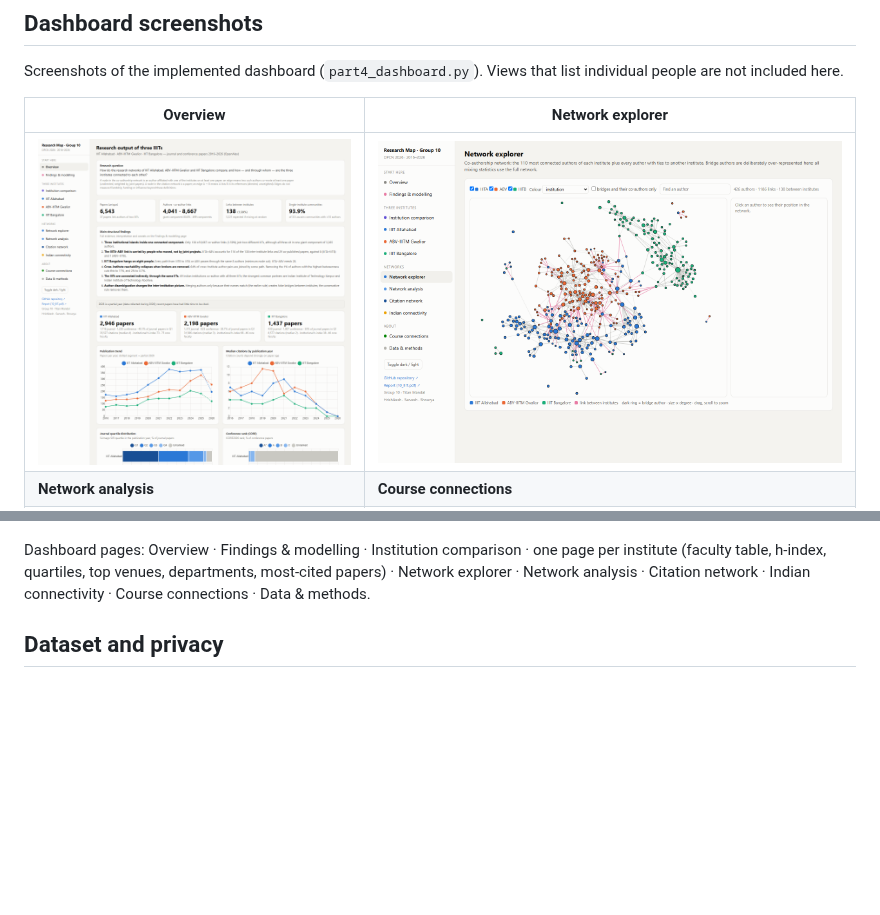
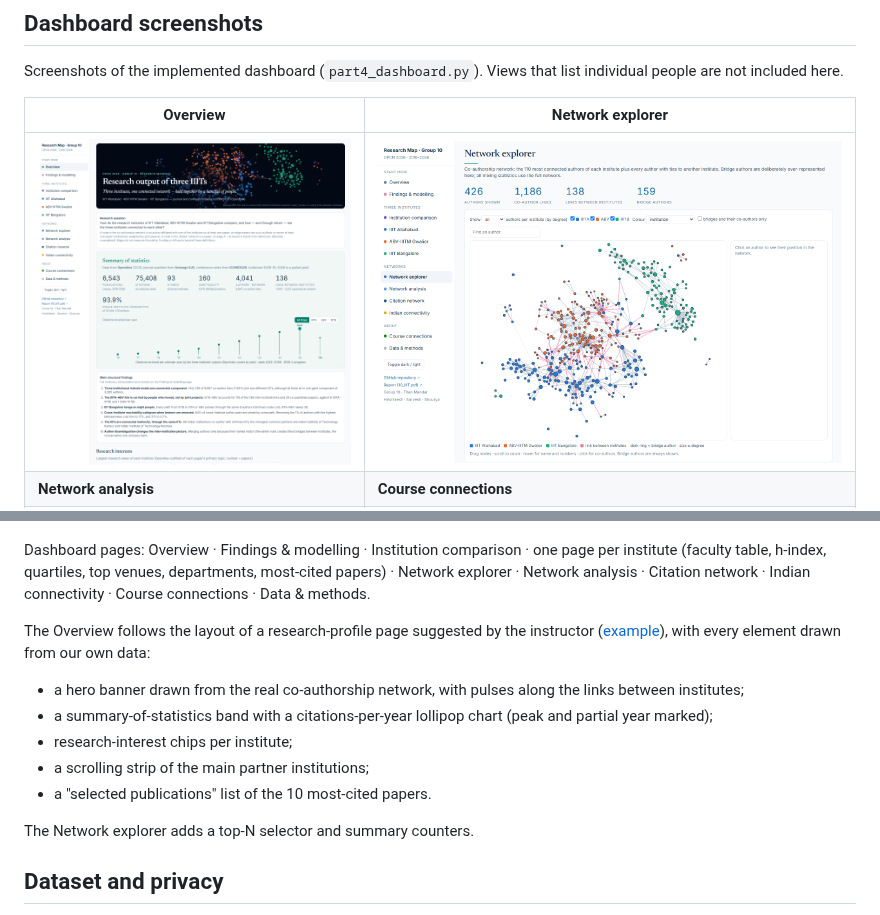
Before and after one commit to sarvesh2005takbhate/dpcn_A2, a Markdown page: README.md, 2 parts joined by grey strips. Rendered like a GitHub page; pictures changed too: docs/images/explorer.png, docs/images/overview.png; blank space fills up the shorter version.

```diff
--- a/README.md
+++ b/README.md
@@ -95,6 +95,19 @@ Dashboard pages: Overview · Findings & modelling · Institution comparison · o
 page per institute (faculty table, h-index, quartiles, top venues, departments,
 most-cited papers) · Network explorer · Network analysis · Citation network ·
 Indian connectivity · Course connections · Data & methods.
+
+The Overview follows the layout of a research-profile page suggested by the
+instructor ([example](https://jfmendes-sciart.github.io/research.html)), with
+every element drawn from our own data:
+* a hero banner drawn from the real co-authorship network, with pulses along the
+  links between institutes;
+* a summary-of-statistics band with a citations-per-year lollipop chart (peak and
+  partial year marked);
+* research-interest chips per institute;
+* a scrolling strip of the main partner institutions;
+* a "selected publications" list of the 10 most-cited papers.
+
+The Network explorer adds a top-N selector and summary counters.
 
 ## Dataset and privacy
 
```
Also changed, not shown: 1 other file.
